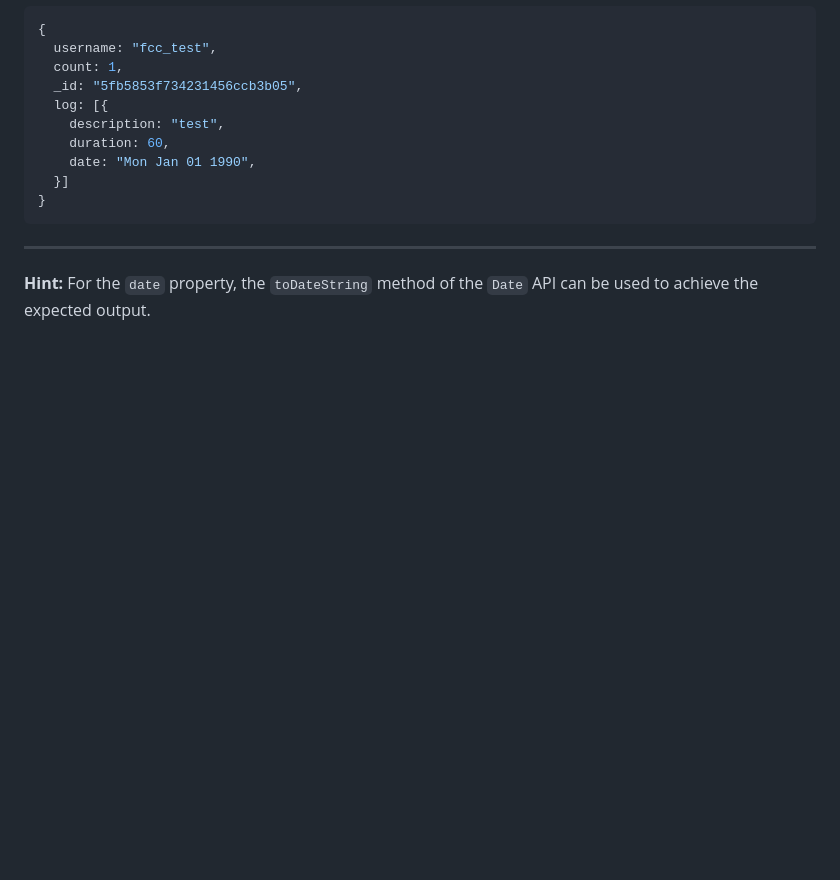
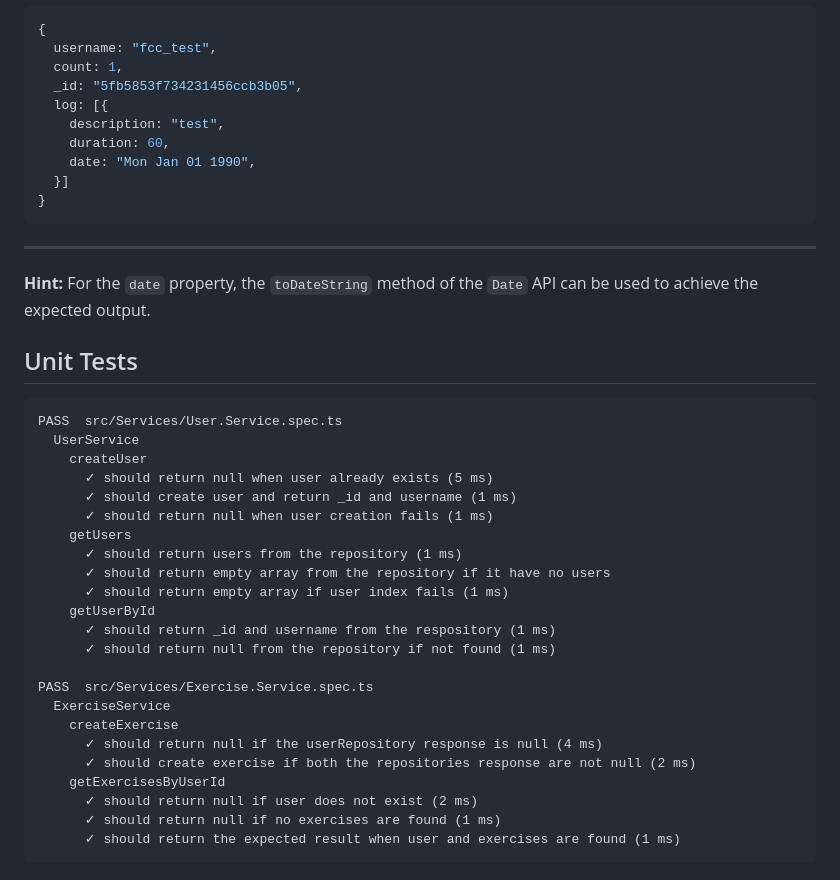
Before and after one commit to vbsantos/fcc-exercise-tracker, a Markdown page: README.md, the part around the change printed below. Drawn GitHub-style; blank space fills up the shorter version.

Commit message:
v2.0 - All tests passed!

````diff
--- a/README.md
+++ b/README.md
@@ -91,3 +76,31 @@ Log:
 ---
 
 **Hint:** For the `date` property, the `toDateString` method of the `Date` API can be used to achieve the expected output.
+
+## Unit Tests
+
+```text
+PASS  src/Services/User.Service.spec.ts
+  UserService
+    createUser
+      ✓ should return null when user already exists (5 ms)
+      ✓ should create user and return _id and username (1 ms)
+      ✓ should return null when user creation fails (1 ms)
+    getUsers
+      ✓ should return users from the repository (1 ms)
+      ✓ should return empty array from the repository if it have no users
+      ✓ should return empty array if user index fails (1 ms)
+    getUserById
+      ✓ should return _id and username from the respository (1 ms)
+      ✓ should return null from the repository if not found (1 ms)
+
+PASS  src/Services/Exercise.Service.spec.ts
+  ExerciseService
+    createExercise
+      ✓ should return null if the userRepository response is null (4 ms)
+      ✓ should create exercise if both the repositories response are not null (2 ms)
+    getExercisesByUserId
+      ✓ should return null if user does not exist (2 ms)
+      ✓ should return null if no exercises are found (1 ms)
+      ✓ should return the expected result when user and exercises are found (1 ms)
+```
````
Also changed, not shown: other parts of README.md (+9 -24 lines).
